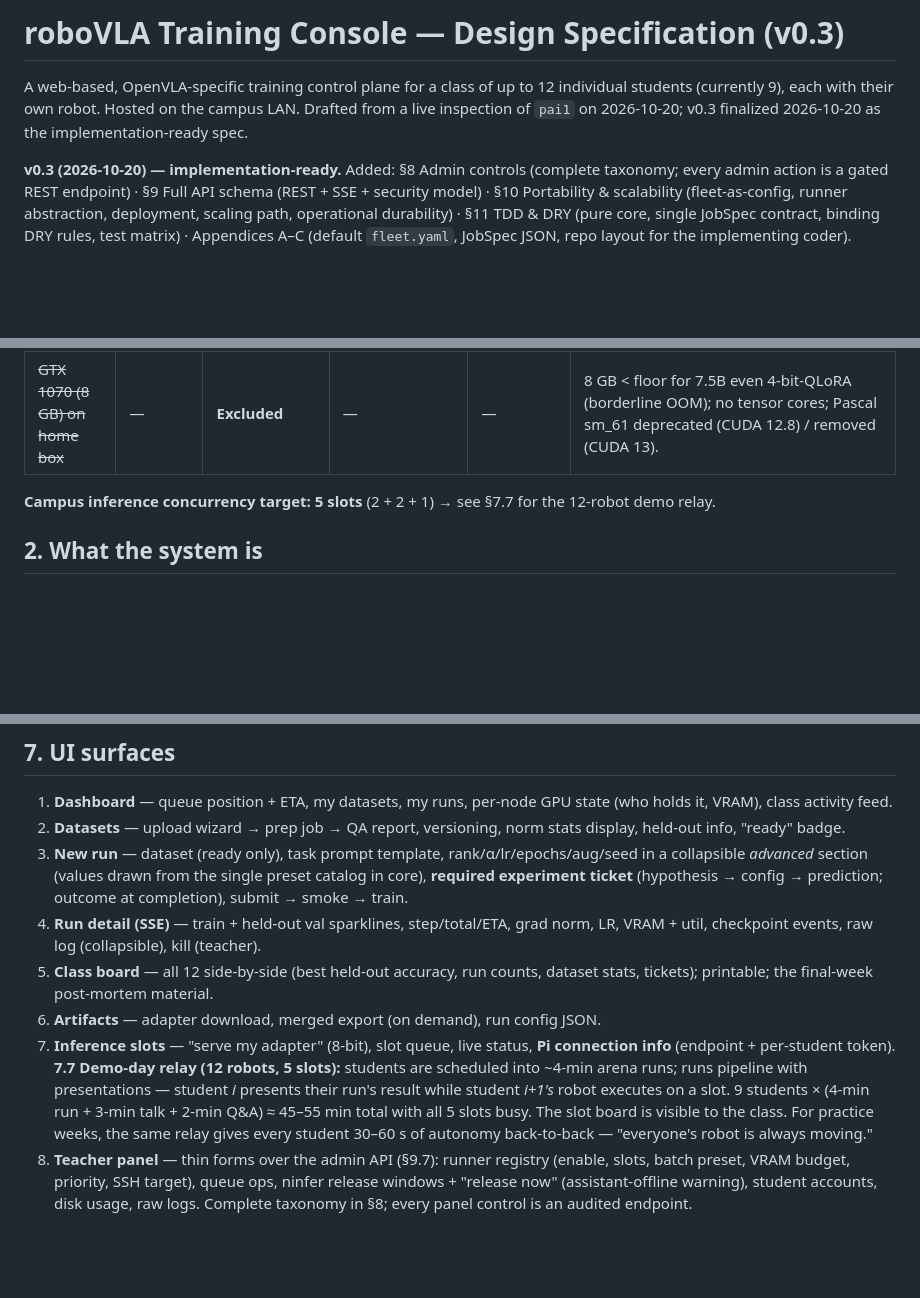
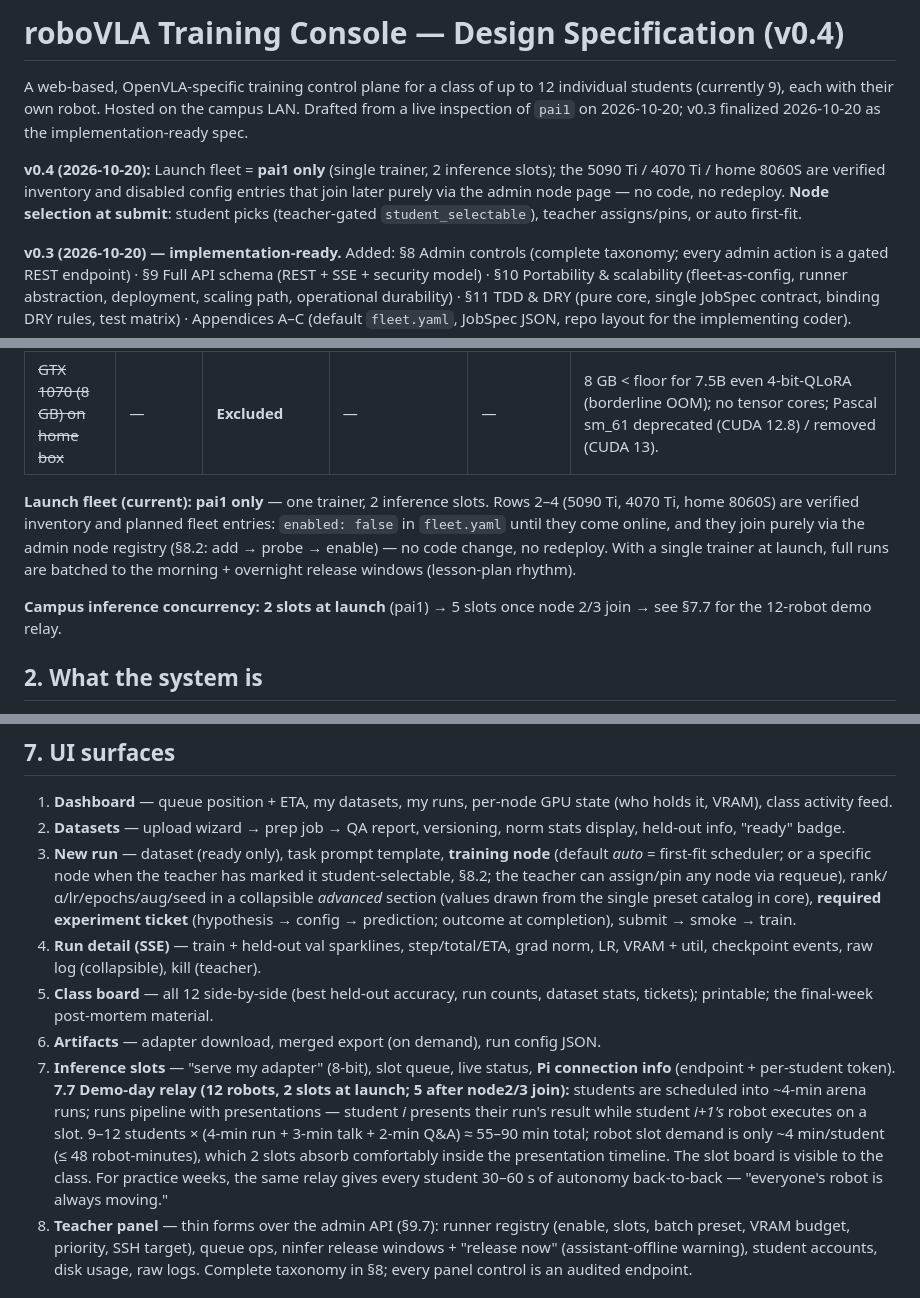
Before and after one commit to Mostly1sAnd0s/roboVLA, a Markdown page: docs/training-console-design.md, 3 parts joined by grey strips. Rendered like a GitHub page; blank space fills up the shorter version.

```diff
--- a/docs/training-console-design.md
+++ b/docs/training-console-design.md
@@ -1,6 +1,8 @@
-# roboVLA Training Console — Design Specification (v0.3)
+# roboVLA Training Console — Design Specification (v0.4)
 
 A web-based, OpenVLA-specific training control plane for a class of up to 12 individual students (currently 9), each with their own robot. Hosted on the campus LAN. Drafted from a live inspection of `pai1` on 2026-10-20; v0.3 finalized 2026-10-20 as the implementation-ready spec.
+
+**v0.4 (2026-10-20):** Launch fleet = **pai1 only** (single trainer, 2 inference slots); the 5090 Ti / 4070 Ti / home 8060S are verified inventory and disabled config entries that join later purely via the admin node page — no code, no redeploy. **Node selection at submit**: student picks (teacher-gated `student_selectable`), teacher assigns/pins, or auto first-fit.
 
 **v0.3 (2026-10-20) — implementation-ready.** Added: §8 Admin controls (complete taxonomy; every admin action is a gated REST endpoint) · §9 Full API schema (REST + SSE + security model) · §10 Portability & scalability (fleet-as-config, runner abstraction, deployment, scaling path, operational durability) · §11 TDD & DRY (pure core, single JobSpec contract, binding DRY rules, test matrix) · Appendices A–C (default `fleet.yaml`, JobSpec JSON, repo layout for the implementing coder).
 
@@ -16,7 +18,9 @@ A web-based, OpenVLA-specific training control plane for a class of up to 12 ind
 | **Home dev box** (Strix Halo, 128 GB unified) | 8060S iGPU (~7.4 TF FP32-class, ~15 TF bf16, 256 GB/s) | Development + integration runner (off-campus) | **bf16 LoRA, no quantization** — 20–25 GB total fits the 128 GB pool, which sidesteps bnb-on-ROCm entirely; ~3–4 h/epoch → overnight runs | bf16 inference testing (~1–3 s/action) | ROCm gfx1151 (RDNA 3.5); `HSA_OVERRIDE_GFX_VERSION=11.0.0` fallback; verify with `home_selftest` (30-min checklist). |
 | ~~GTX 1070 (8 GB) on home box~~ | — | **Excluded** | — | — | 8 GB < floor for 7.5B even 4-bit-QLoRA (borderline OOM); no tensor cores; Pascal sm_61 deprecated (CUDA 12.8) / removed (CUDA 13). |
 
-**Campus inference concurrency target: 5 slots** (2 + 2 + 1) → see §7.7 for the 12-robot demo relay.
+**Launch fleet (current): pai1 only** — one trainer, 2 inference slots. Rows 2–4 (5090 Ti, 4070 Ti, home 8060S) are verified inventory and planned fleet entries: `enabled: false` in `fleet.yaml` until they come online, and they join purely via the admin node registry (§8.2: add → probe → enable) — no code change, no redeploy. With a single trainer at launch, full runs are batched to the morning + overnight release windows (lesson-plan rhythm).
+
+**Campus inference concurrency: 2 slots at launch** (pai1) → 5 slots once node 2/3 join → see §7.7 for the 12-robot demo relay.
 
 ## 2. What the system is
 
@@ -96,12 +101,12 @@ Per-runner tenancy (same table as v0.1, per node): assistant 27B ~29.5 GB (pai1
 
 1. **Dashboard** — queue position + ETA, my datasets, my runs, per-node GPU state (who holds it, VRAM), class activity feed.
 2. **Datasets** — upload wizard → prep job → QA report, versioning, norm stats display, held-out info, "ready" badge.
-3. **New run** — dataset (ready only), task prompt template, rank/α/lr/epochs/aug/seed in a collapsible *advanced* section (values drawn from the single preset catalog in core), **required experiment ticket** (hypothesis → config → prediction; outcome at completion), submit → smoke → train.
+3. **New run** — dataset (ready only), task prompt template, **training node** (default *auto* = first-fit scheduler; or a specific node when the teacher has marked it student-selectable, §8.2; the teacher can assign/pin any node via requeue), rank/α/lr/epochs/aug/seed in a collapsible *advanced* section (values drawn from the single preset catalog in core), **required experiment ticket** (hypothesis → config → prediction; outcome at completion), submit → smoke → train.
 4. **Run detail (SSE)** — train + held-out val sparklines, step/total/ETA, grad norm, LR, VRAM + util, checkpoint events, raw log (collapsible), kill (teacher).
 5. **Class board** — all 12 side-by-side (best held-out accuracy, run counts, dataset stats, tickets); printable; the final-week post-mortem material.
 6. **Artifacts** — adapter download, merged export (on demand), run config JSON.
 7. **Inference slots** — "serve my adapter" (8-bit), slot queue, live status, **Pi connection info** (endpoint + per-student token).
-   **7.7 Demo-day relay (12 robots, 5 slots):** students are scheduled into ~4-min arena runs; runs pipeline with presentations — student *i* presents their run's result while student *i+1's* robot executes on a slot. 9 students × (4-min run + 3-min talk + 2-min Q&A) ≈ 45–55 min total with all 5 slots busy. The slot board is visible to the class. For practice weeks, the same relay gives every student 30–60 s of autonomy back-to-back — "everyone's robot is always moving."
+   **7.7 Demo-day relay (12 robots, 2 slots at launch; 5 after node2/3 join):** students are scheduled into ~4-min arena runs; runs pipeline with presentations — student *i* presents their run's result while student *i+1's* robot executes on a slot. 9–12 students × (4-min run + 3-min talk + 2-min Q&A) ≈ 55–90 min total; robot slot demand is only ~4 min/student (≤ 48 robot-minutes), which 2 slots absorb comfortably inside the presentation timeline. The slot board is visible to the class. For practice weeks, the same relay gives every student 30–60 s of autonomy back-to-back — "everyone's robot is always moving."
 8. **Teacher panel** — thin forms over the admin API (§9.7): runner registry (enable, slots, batch preset, VRAM budget, priority, SSH target), queue ops, ninfer release windows + "release now" (assistant-offline warning), student accounts, disk usage, raw logs. Complete taxonomy in §8; every panel control is an audited endpoint.
 
 ## 8. Admin controls
```
Also changed, not shown: other parts of docs/training-console-design.md (+14 -10 lines).
